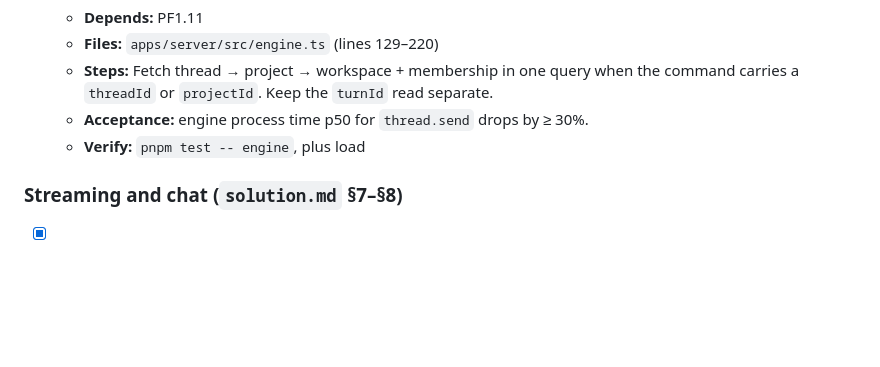
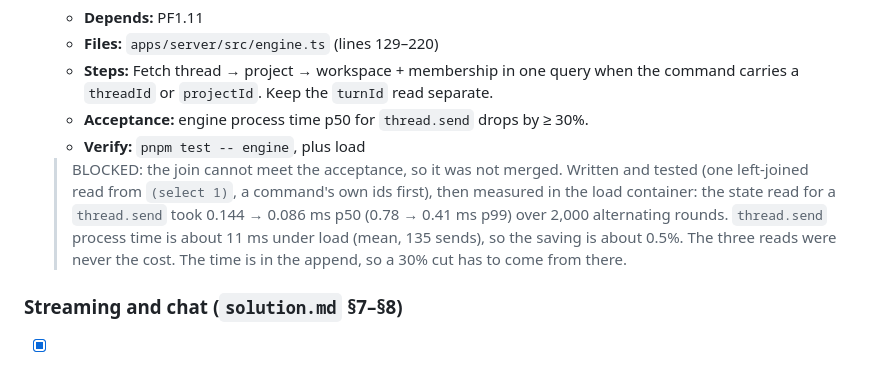
Before and after one commit to Danialdev01/UltraChillCodingHarness, a Markdown page: documentation/todo.md, the part around the change. GitHub-like rendering; blank space fills up the shorter version.

Commit message:
docs(todo): PF1.12 measured, not merged
One joined state read saves 0.06 ms of an ~11 ms thread.send.

Co-Authored-By: Claude Opus 5.5 <noreply@anthropic.com>

```diff
--- a/documentation/todo.md
+++ b/documentation/todo.md
@@ -382,6 +382,7 @@ PF1.1 and PF1.2 fix existing bugs and may run during PF0.
   - **Steps:** Fetch thread → project → workspace + membership in one query when the command carries a `threadId` or `projectId`. Keep the `turnId` read separate.
   - **Acceptance:** engine process time p50 for `thread.send` drops by ≥ 30%.
   - **Verify:** `pnpm test -- engine`, plus load
+  > BLOCKED: the join cannot meet the acceptance, so it was not merged. Written and tested (one left-joined read from `(select 1)`, a command's own ids first), then measured in the load container: the state read for a `thread.send` took 0.144 → 0.086 ms p50 (0.78 → 0.41 ms p99) over 2,000 alternating rounds. `thread.send` process time is about 11 ms under load (mean, 135 sends), so the saving is about 0.5%. The three reads were never the cost. The time is in the append, so a 30% cut has to come from there.
 
 ### Streaming and chat (`solution.md` §7–§8)
 
```
